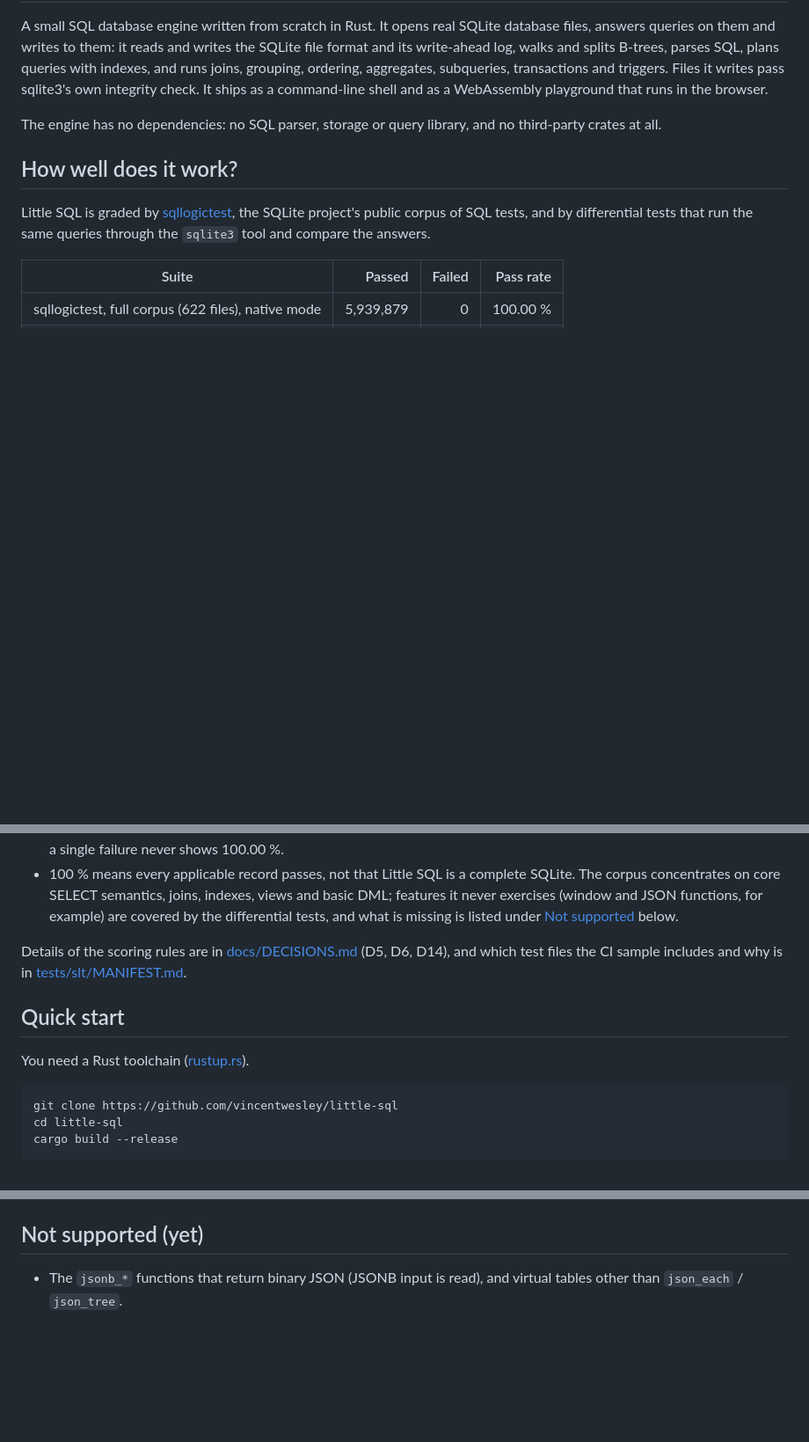
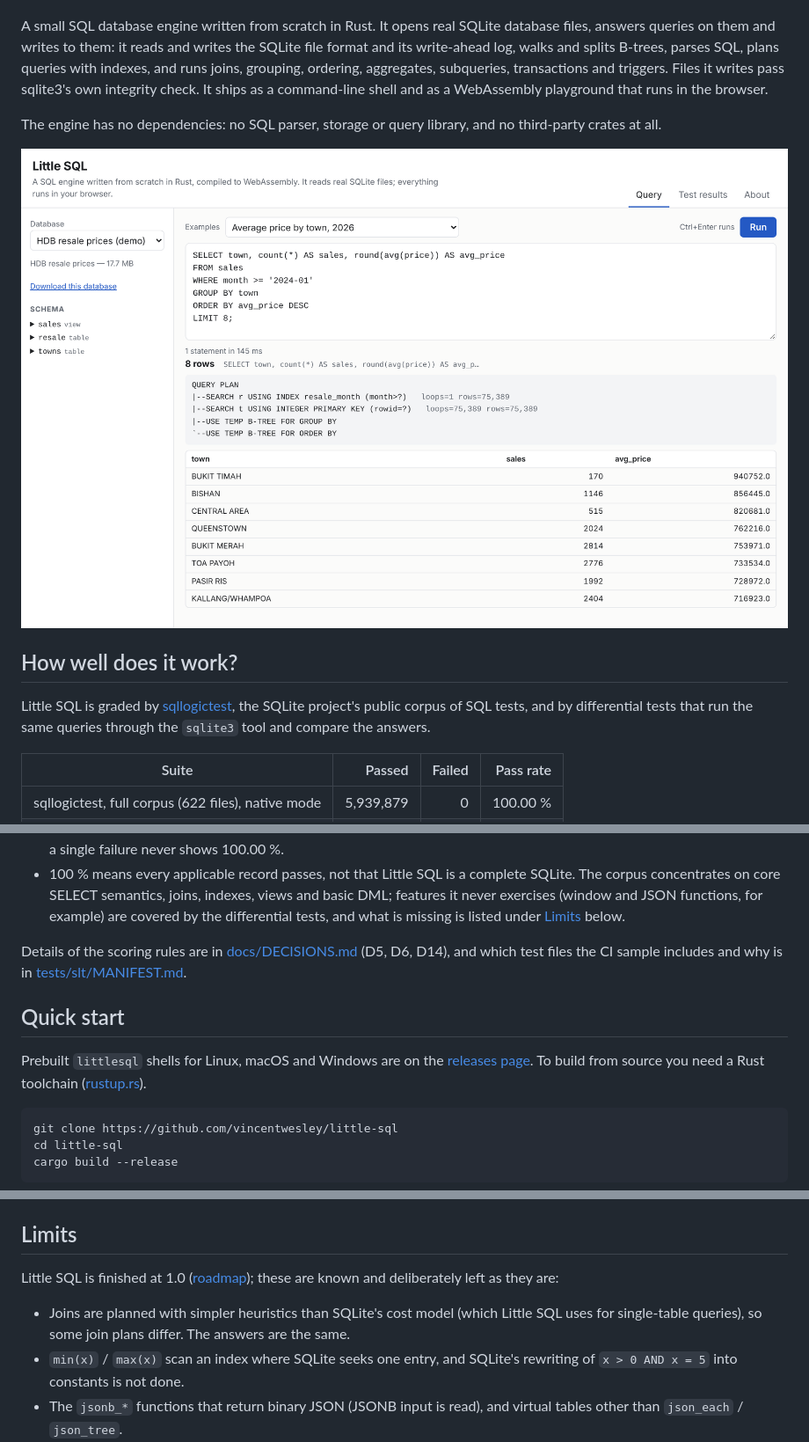
Before and after one commit to vincentwesley/little-sql, a Markdown page: README.md, 3 parts joined by grey strips. Shown at 88% size. GitHub-like rendering; pictures changed too: docs/images/playground.png (added); blank space fills up the shorter version.

````diff
--- a/README.md
+++ b/README.md
@@ -10,6 +16,8 @@ a WebAssembly playground that runs in the browser.
 
 The engine has no dependencies: no SQL parser, storage or query library,
 and no third-party crates at all.
+
+![The Little SQL playground running a query on the demo database, with its query plan and row counts](docs/images/playground.png)
 
 ## How well does it work?
 
@@ -46,7 +54,7 @@ What the numbers mean:
   indexes, views and basic DML; features it never exercises (window
   and JSON functions, for example) are covered by the differential tests,
   and what is missing is listed under
-  [Not supported](#not-supported-yet) below.
+  [Limits](#limits) below.
 
 Details of the scoring rules are in [docs/DECISIONS.md](docs/DECISIONS.md)
 (D5, D6, D14), and which test files the CI sample includes and why is in
@@ -54,7 +62,9 @@ Details of the scoring rules are in [docs/DECISIONS.md](docs/DECISIONS.md)
 
 ## Quick start
 
-You need a Rust toolchain ([rustup.rs](https://rustup.rs)).
+Prebuilt `littlesql` shells for Linux, macOS and Windows are on the
+[releases page](https://github.com/vincentwesley/little-sql/releases/latest).
+To build from source you need a Rust toolchain ([rustup.rs](https://rustup.rs)).
 
 ```bash
 git clone https://github.com/vincentwesley/little-sql
@@ -200,8 +210,16 @@ push and keeps it as a downloadable artifact.
   `EXPLAIN QUERY PLAN` output is identical to SQLite's, and on 6,000
   random single-table queries 99.95 % of plans are identical.
 
-## Not supported (yet)
+## Limits
 
+Little SQL is finished at 1.0 ([roadmap](docs/ROADMAP.md)); these are known
+and deliberately left as they are:
+
+- Joins are planned with simpler heuristics than SQLite's cost model (which
+  Little SQL uses for single-table queries), so some join plans differ.
+  The answers are the same.
+- `min(x)` / `max(x)` scan an index where SQLite seeks one entry, and
+  SQLite's rewriting of `x > 0 AND x = 5` into constants is not done.
 - The `jsonb_*` functions that return binary JSON (JSONB input is read),
   and virtual tables other than `json_each` / `json_tree`.
 - `pragma_function_list` and the other pragmas that are not about the
````
Also changed, not shown: other parts of README.md (+10 -2 lines), CHANGELOG.md (added, +41 -0 lines), docs/HANDOVER.md (+11 -13 lines), docs/NEEDS-VIN.md (+23 -13 lines), docs/ROADMAP.md (added, +42 -0 lines), 3 other files.
